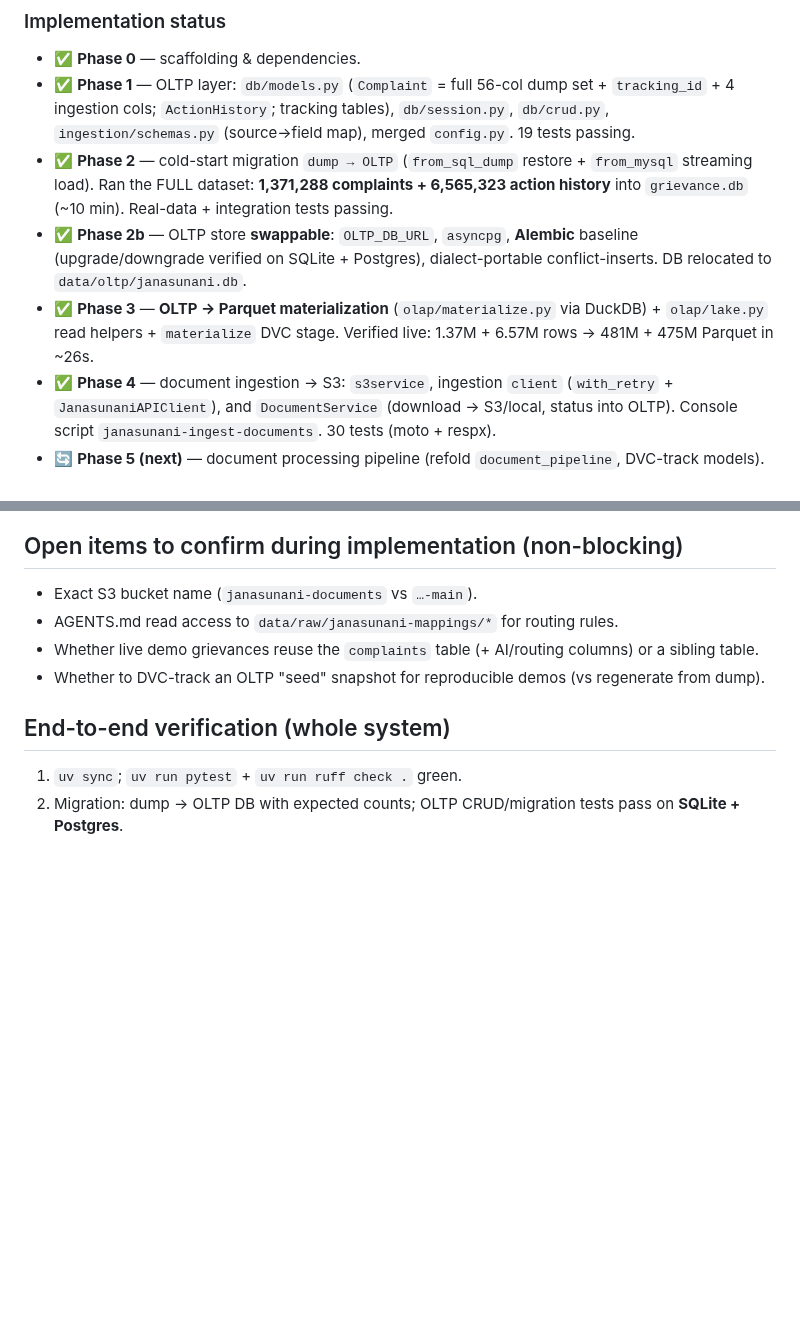
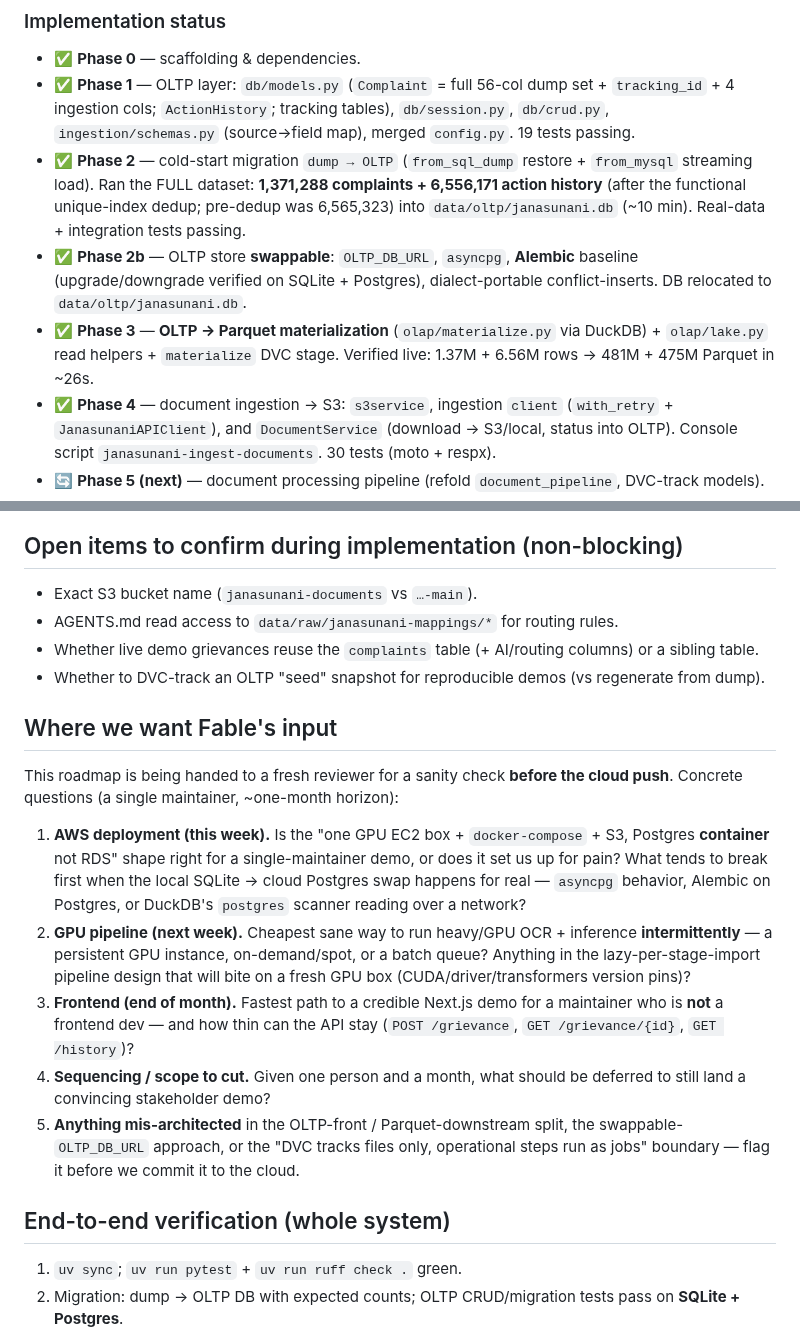
Before and after one commit to Data-Policy-and-Innovation-Centre/janasunani, a Markdown page: docs/ROADMAP.md, 2 parts joined by grey strips. Rendered like a GitHub page; blank space fills up the shorter version.

```diff
--- a/docs/ROADMAP.md
+++ b/docs/ROADMAP.md
@@ -57,13 +130,14 @@ This plan is the source of truth, **mirrored into the repo at `docs/ROADMAP.md`*
   ingestion cols; `ActionHistory`; tracking tables), `db/session.py`, `db/crud.py`, `ingestion/schemas.py`
   (source→field map), merged `config.py`. 19 tests passing.
 - ✅ **Phase 2** — cold-start migration `dump → OLTP` (`from_sql_dump` restore + `from_mysql` streaming
-  load). Ran the FULL dataset: **1,371,288 complaints + 6,565,323 action history** into `grievance.db`
-  (~10 min). Real-data + integration tests passing.
+  load). Ran the FULL dataset: **1,371,288 complaints + 6,556,171 action history** (after the functional
+  unique-index dedup; pre-dedup was 6,565,323) into `data/oltp/janasunani.db` (~10 min). Real-data +
+  integration tests passing.
 - ✅ **Phase 2b** — OLTP store **swappable**: `OLTP_DB_URL`, `asyncpg`, **Alembic** baseline
   (upgrade/downgrade verified on SQLite + Postgres), dialect-portable conflict-inserts. DB relocated to
   `data/oltp/janasunani.db`.
 - ✅ **Phase 3** — **OLTP → Parquet materialization** (`olap/materialize.py` via DuckDB) + `olap/lake.py`
-  read helpers + `materialize` DVC stage. Verified live: 1.37M + 6.57M rows → 481M + 475M Parquet in ~26s.
+  read helpers + `materialize` DVC stage. Verified live: 1.37M + 6.56M rows → 481M + 475M Parquet in ~26s.
 - ✅ **Phase 4** — document ingestion → S3: `s3service`, ingestion `client` (`with_retry` +
   `JanasunaniAPIClient`), and `DocumentService` (download → S3/local, status into OLTP). Console script
   `janasunani-ingest-documents`. 30 tests (moto + respx).
@@ -233,6 +307,29 @@ container for the demo (no RDS needed), repointable to RDS via `OLTP_DB_URL`.
 - Whether live demo grievances reuse the `complaints` table (+ AI/routing columns) or a sibling table.
 - Whether to DVC-track an OLTP "seed" snapshot for reproducible demos (vs regenerate from dump).
 
+## Where we want Fable's input
+
+This roadmap is being handed to a fresh reviewer for a sanity check **before the
+cloud push**. Concrete questions (a single maintainer, ~one-month horizon):
+
+1. **AWS deployment (this week).** Is the "one GPU EC2 box + `docker-compose` +
+   S3, Postgres **container** not RDS" shape right for a single-maintainer demo,
+   or does it set us up for pain? What tends to break first when the local
+   SQLite → cloud Postgres swap happens for real — `asyncpg` behavior, Alembic
+   on Postgres, or DuckDB's `postgres` scanner reading over a network?
+2. **GPU pipeline (next week).** Cheapest sane way to run heavy/GPU OCR +
+   inference **intermittently** — a persistent GPU instance, on-demand/spot, or a
+   batch queue? Anything in the lazy-per-stage-import pipeline design that will
+   bite on a fresh GPU box (CUDA/driver/transformers version pins)?
+3. **Frontend (end of month).** Fastest path to a credible Next.js demo for a
+   maintainer who is **not** a frontend dev — and how thin can the API stay
+   (`POST /grievance`, `GET /grievance/{id}`, `GET /history`)?
+4. **Sequencing / scope to cut.** Given one person and a month, what should be
+   deferred to still land a convincing stakeholder demo?
+5. **Anything mis-architected** in the OLTP-front / Parquet-downstream split, the
+   swappable-`OLTP_DB_URL` approach, or the "DVC tracks files only, operational
+   steps run as jobs" boundary — flag it before we commit it to the cloud.
+
 ## End-to-end verification (whole system)
 1. `uv sync`; `uv run pytest` + `uv run ruff check .` green.
 2. Migration: dump → OLTP DB with expected counts; OLTP CRUD/migration tests pass on **SQLite + Postgres**.
```
Also changed, not shown: other parts of docs/ROADMAP.md (+73 -0 lines).
